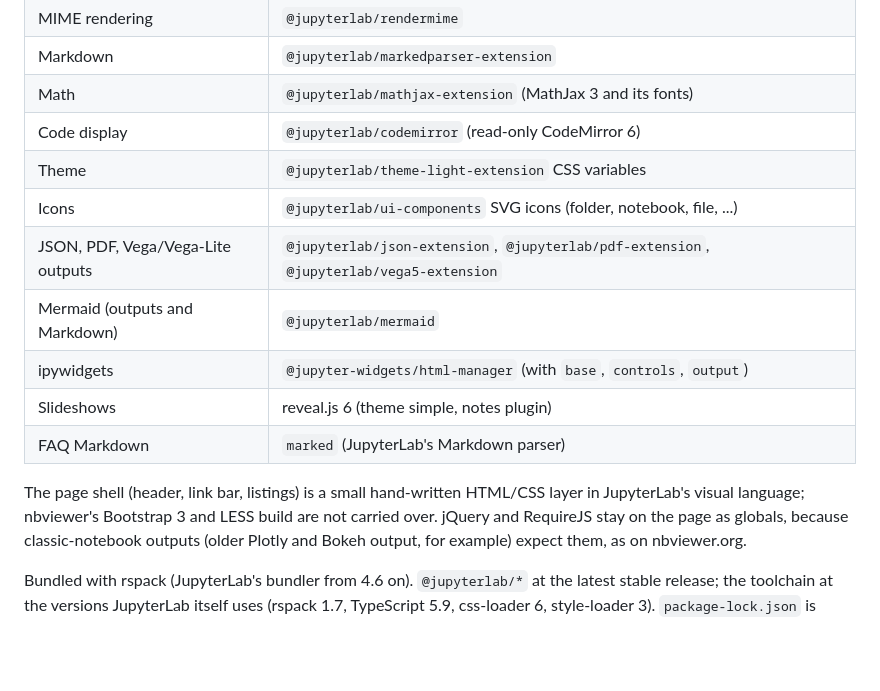
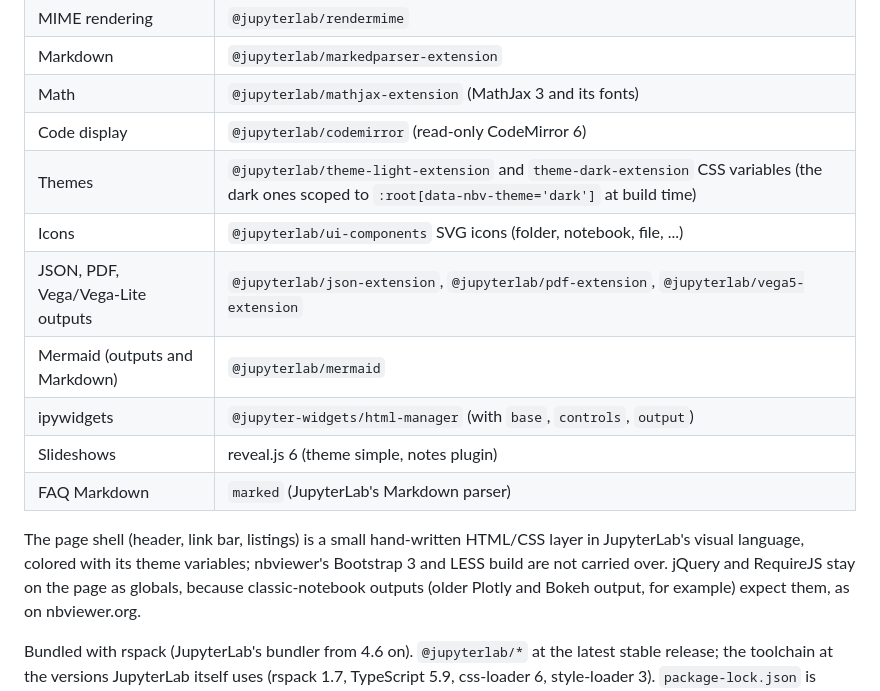
Before and after one commit to jasongrout/nbviewerlite, a Markdown page: PLAN.md, the part around the change. GitHub-like rendering; blank space fills up the shorter version.

```diff
--- a/PLAN.md
+++ b/PLAN.md
@@ -106,7 +106,7 @@ render with JupyterLab components
 | Markdown | `@jupyterlab/markedparser-extension` |
 | Math | `@jupyterlab/mathjax-extension` (MathJax 3 and its fonts) |
 | Code display | `@jupyterlab/codemirror` (read-only CodeMirror 6) |
-| Theme | `@jupyterlab/theme-light-extension` CSS variables |
+| Themes | `@jupyterlab/theme-light-extension` and `theme-dark-extension` CSS variables (the dark ones scoped to `:root[data-nbv-theme='dark']` at build time) |
 | Icons | `@jupyterlab/ui-components` SVG icons (folder, notebook, file, ...) |
 | JSON, PDF, Vega/Vega-Lite outputs | `@jupyterlab/json-extension`, `@jupyterlab/pdf-extension`, `@jupyterlab/vega5-extension` |
 | Mermaid (outputs and Markdown) | `@jupyterlab/mermaid` |
@@ -115,8 +115,9 @@ render with JupyterLab components
 | FAQ Markdown | `marked` (JupyterLab's Markdown parser) |
 
 The page shell (header, link bar, listings) is a small hand-written HTML/CSS
-layer in JupyterLab's visual language; nbviewer's Bootstrap 3 and LESS build
-are not carried over. jQuery and RequireJS stay on the page as globals,
+layer in JupyterLab's visual language, colored with its theme variables;
+nbviewer's Bootstrap 3 and LESS build are not carried over. jQuery and
+RequireJS stay on the page as globals,
 because classic-notebook outputs (older Plotly and Bokeh output, for example)
 expect them, as on nbviewer.org.
 
```
Also changed, not shown: README.md (+5 -0 lines).
